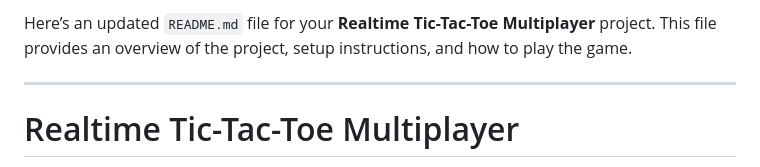
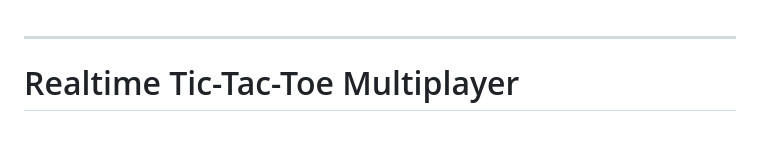
Before and after one commit to Yar-Dev0/Realtime-Tic-Tac-Toe-Multiplayer, a Markdown page: README.md, the part around the change. Drawn GitHub-style; blank space fills up the shorter version.

```diff
--- a/README.md
+++ b/README.md
@@ -1,5 +1,3 @@
-Here’s an updated `README.md` file for your **Realtime Tic-Tac-Toe Multiplayer** project. This file provides an overview of the project, setup instructions, and how to play the game.
-
 ---
 
 # Realtime Tic-Tac-Toe Multiplayer
```
